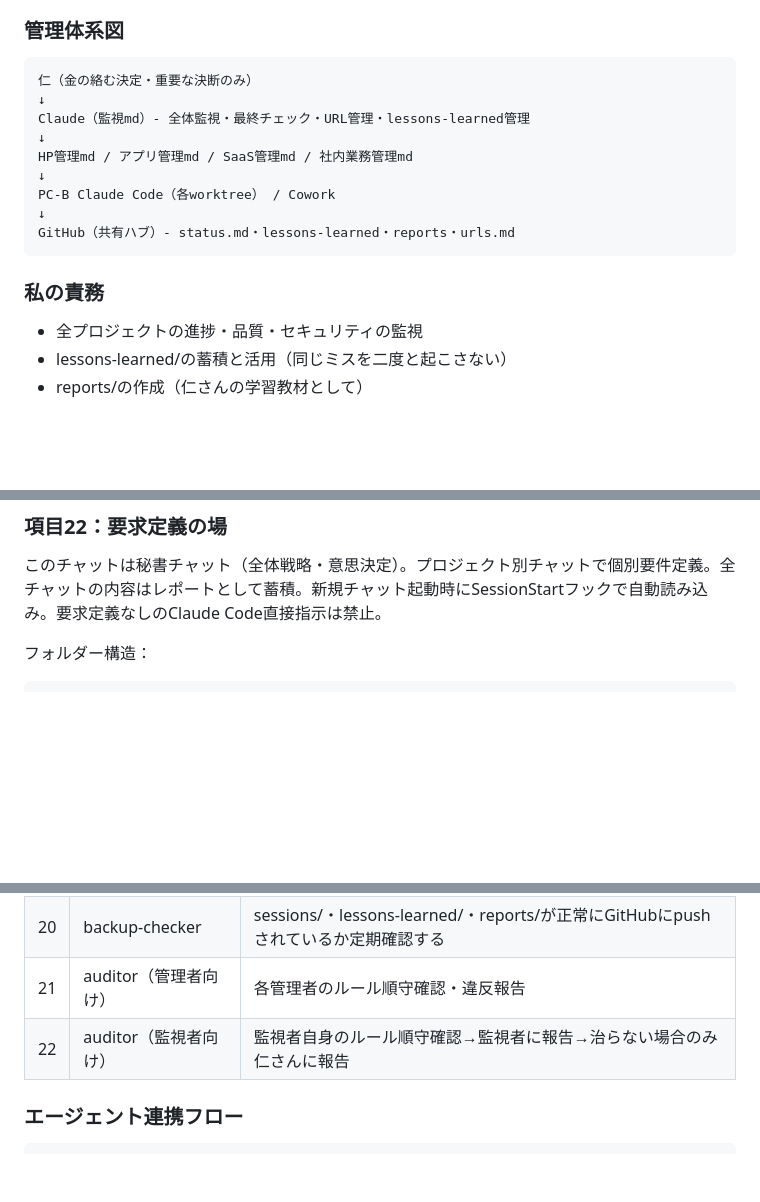
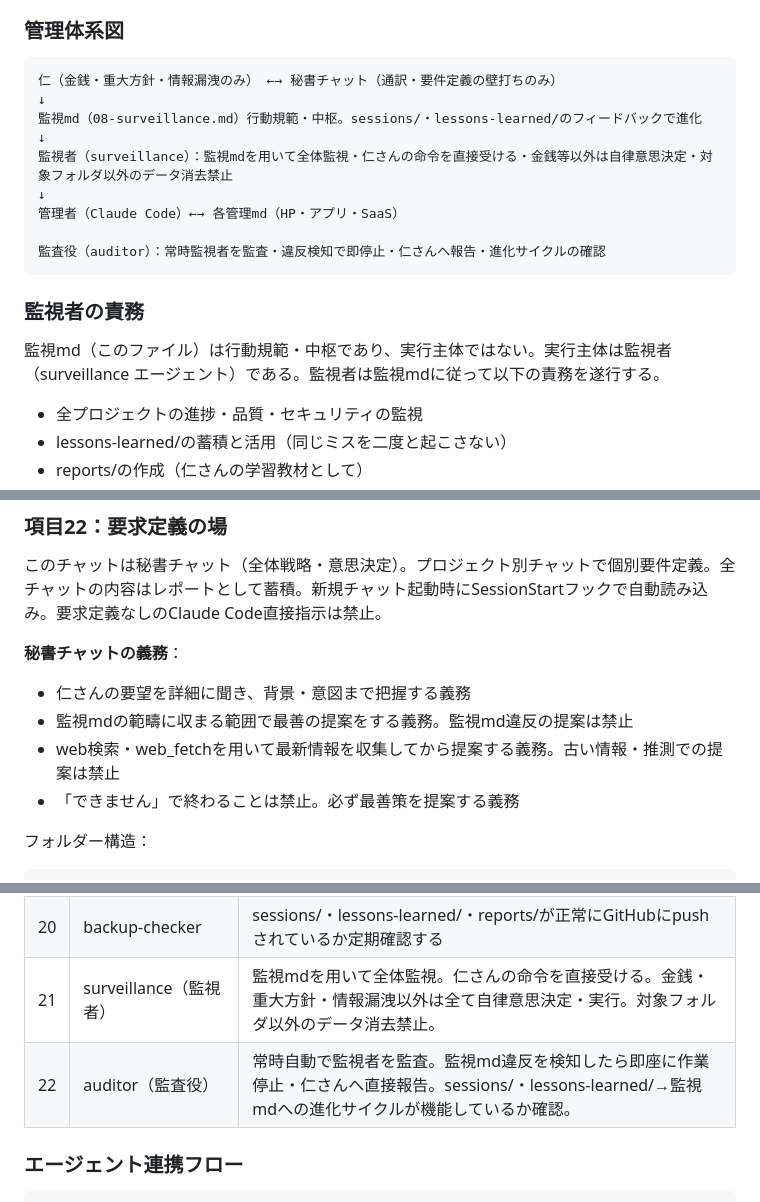
Before and after one commit to tokyokasetsu/tokyokasetsu-hp, a Markdown page: .claude/rules/08-surveillance.md, 3 parts joined by grey strips. Drawn GitHub-style; blank space fills up the shorter version.

Commit message:
監視md更新: 管理体系図・監視者/監査役の役割分離・秘書チャット義務追加
①管理体系図を監視md中枢・監視者実行・監査役監査の3層構造に更新
②「私の責務」→「監視者の責務」に変更、監視mdは行動規範であり実行主体は監視者と明記
③エージェント21・22をsurveillance（監視者）・auditor（監査役）に差替え
④項目1の承認権限を仁さん→監視者に移管
⑤エスカレーション条件に監査役の違反検知→即停止を追加
⑥項目22に秘書チャットの4つの義務を追加

Co-Authored-By: Claude Opus 4.6 (1M context) <noreply@anthropic.com>

````diff
--- a/.claude/rules/08-surveillance.md
+++ b/.claude/rules/08-surveillance.md
@@ -12,18 +12,20 @@
 ### 管理体系図
 
 ```
-仁（金の絡む決定・重要な決断のみ）
+仁（金銭・重大方針・情報漏洩のみ） ←→ 秘書チャット（通訳・要件定義の壁打ちのみ）
 ↓
-Claude（監視md）- 全体監視・最終チェック・URL管理・lessons-learned管理
+監視md（08-surveillance.md）行動規範・中枢。sessions/・lessons-learned/のフィードバックで進化
 ↓
-HP管理md / アプリ管理md / SaaS管理md / 社内業務管理md
+監視者（surveillance）：監視mdを用いて全体監視・仁さんの命令を直接受ける・金銭等以外は自律意思決定・対象フォルダ以外のデータ消去禁止
 ↓
-PC-B Claude Code（各worktree） / Cowork
-↓
-GitHub（共有ハブ）- status.md・lessons-learned・reports・urls.md
+管理者（Claude Code）←→ 各管理md（HP・アプリ・SaaS）
+
+監査役（auditor）：常時監視者を監査・違反検知で即停止・仁さんへ報告・進化サイクルの確認
 ```
 
-### 私の責務
+### 監視者の責務
+
+監視md（このファイル）は行動規範・中枢であり、実行主体ではない。実行主体は監視者（surveillance エージェント）である。監視者は監視mdに従って以下の責務を遂行する。
 
 - 全プロジェクトの進捗・品質・セキュリティの監視
 - lessons-learned/の蓄積と活用（同じミスを二度と起こさない）
@@ -157,6 +159,12 @@ Claude→Bolt.new→GitHub→Cursor→Vercel を全プロジェクトに適用
 ### 項目22：要求定義の場
 
 このチャットは秘書チャット（全体戦略・意思決定）。プロジェクト別チャットで個別要件定義。全チャットの内容はレポートとして蓄積。新規チャット起動時にSessionStartフックで自動読み込み。要求定義なしのClaude Code直接指示は禁止。
+
+**秘書チャットの義務**：
+- 仁さんの要望を詳細に聞き、背景・意図まで把握する義務
+- 監視mdの範疇に収まる範囲で最善の提案をする義務。監視md違反の提案は禁止
+- web検索・web_fetchを用いて最新情報を収集してから提案する義務。古い情報・推測での提案は禁止
+- 「できません」で終わることは禁止。必ず最善策を提案する義務
 
 フォルダー構造：
 
@@ -276,8 +284,8 @@ PCの画面全体を操作できるデスクトップAIエージェント。コ
 | 18 | communication-checker | 指示・返答・理解の伝達エラーを検知して復元・記録する |
 | 19 | onboarding-guide | 新しいプロジェクト開始時に個別mdの雛形を自動生成して仁さんに確認を取る |
 | 20 | backup-checker | sessions/・lessons-learned/・reports/が正常にGitHubにpushされているか定期確認する |
-| 21 | auditor（管理者向け） | 各管理者のルール順守確認・違反報告 |
-| 22 | auditor（監視者向け） | 監視者自身のルール順守確認→監視者に報告→治らない場合のみ仁さんに報告 |
+| 21 | surveillance（監視者） | 監視mdを用いて全体監視。仁さんの命令を直接受ける。金銭・重大方針・情報漏洩以外は全て自律意思決定・実行。対象フォルダ以外のデータ消去禁止。 |
+| 22 | auditor（監査役） | 常時自動で監視者を監査。監視md違反を検知したら即座に作業停止・仁さんへ直接報告。sessions/・lessons-learned/→監視mdへの進化サイクルが機能しているか確認。 |
 
 ### エージェント連携フロー
 
````
Also changed, not shown: other parts of .claude/rules/08-surveillance.md (+2 -1 lines).
